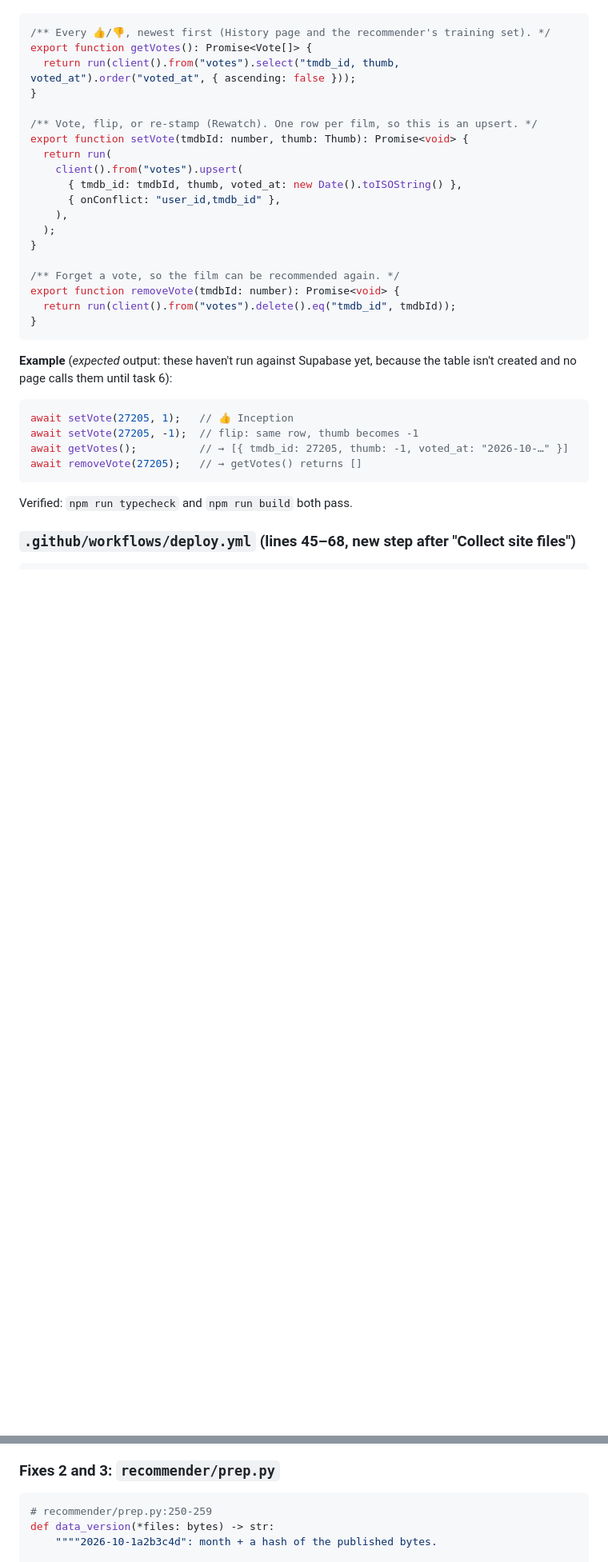
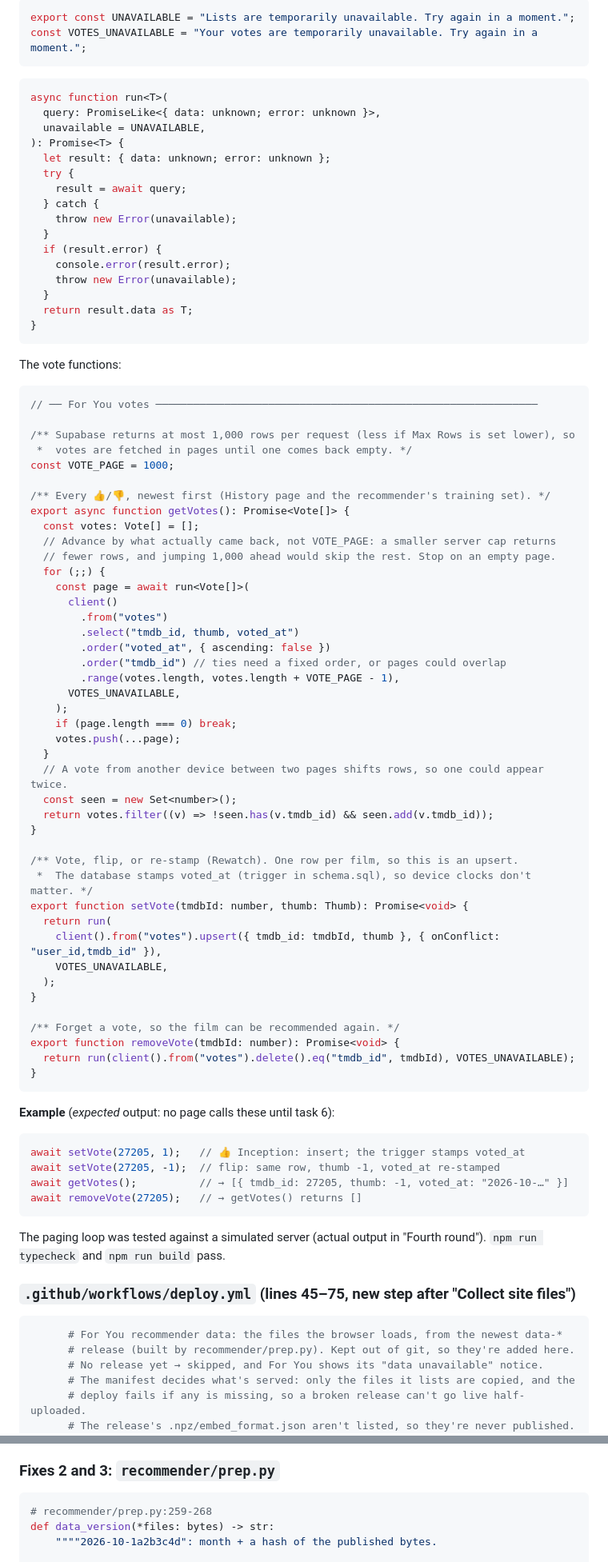
Before and after one commit to carterbris-1/reel-log, a Markdown page: SCRATCH-2026-10-02-recommender-prep.md, 2 parts joined by grey strips. Shown at 80% size. Rendered like a GitHub page; blank space fills up the shorter version.

````diff
--- a/SCRATCH-2026-10-02-recommender-prep.md
+++ b/SCRATCH-2026-10-02-recommender-prep.md
@@ -374,39 +402,91 @@ New functions, all through the existing `run()` helper (same error handling as l
 ```ts
+export const UNAVAILABLE = "Lists are temporarily unavailable. Try again in a moment.";
+const VOTES_UNAVAILABLE = "Your votes are temporarily unavailable. Try again in a moment.";
+```
+```ts
+async function run<T>(
+  query: PromiseLike<{ data: unknown; error: unknown }>,
+  unavailable = UNAVAILABLE,
+): Promise<T> {
+  let result: { data: unknown; error: unknown };
+  try {
+    result = await query;
+  } catch {
+    throw new Error(unavailable);
+  }
+  if (result.error) {
+    console.error(result.error);
+    throw new Error(unavailable);
+  }
+  return result.data as T;
+}
+```
+
+The vote functions:
+```ts
+// ── For You votes ─────────────────────────────────────────────────────────────
+
+/** Supabase returns at most 1,000 rows per request (less if Max Rows is set lower), so
+ *  votes are fetched in pages until one comes back empty. */
+const VOTE_PAGE = 1000;
+
 /** Every 👍/👎, newest first (History page and the recommender's training set). */
-export function getVotes(): Promise<Vote[]> {
-  return run(client().from("votes").select("tmdb_id, thumb, voted_at").order("voted_at", { ascending: false }));
+export async function getVotes(): Promise<Vote[]> {
+  const votes: Vote[] = [];
+  // Advance by what actually came back, not VOTE_PAGE: a smaller server cap returns
+  // fewer rows, and jumping 1,000 ahead would skip the rest. Stop on an empty page.
+  for (;;) {
+    const page = await run<Vote[]>(
+      client()
+        .from("votes")
+        .select("tmdb_id, thumb, voted_at")
+        .order("voted_at", { ascending: false })
+        .order("tmdb_id") // ties need a fixed order, or pages could overlap
+        .range(votes.length, votes.length + VOTE_PAGE - 1),
+      VOTES_UNAVAILABLE,
+    );
+    if (page.length === 0) break;
+    votes.push(...page);
+  }
+  // A vote from another device between two pages shifts rows, so one could appear twice.
+  const seen = new Set<number>();
+  return votes.filter((v) => !seen.has(v.tmdb_id) && seen.add(v.tmdb_id));
 }
 
-/** Vote, flip, or re-stamp (Rewatch). One row per film, so this is an upsert. */
+/** Vote, flip, or re-stamp (Rewatch). One row per film, so this is an upsert.
+ *  The database stamps voted_at (trigger in schema.sql), so device clocks don't matter. */
 export function setVote(tmdbId: number, thumb: Thumb): Promise<void> {
   return run(
-    client().from("votes").upsert(
-      { tmdb_id: tmdbId, thumb, voted_at: new Date().toISOString() },
-      { onConflict: "user_id,tmdb_id" },
-    ),
+    client().from("votes").upsert({ tmdb_id: tmdbId, thumb }, { onConflict: "user_id,tmdb_id" }),
+    VOTES_UNAVAILABLE,
   );
 }
 
 /** Forget a vote, so the film can be recommended again. */
 export function removeVote(tmdbId: number): Promise<void> {
-  return run(client().from("votes").delete().eq("tmdb_id", tmdbId));
+  return run(client().from("votes").delete().eq("tmdb_id", tmdbId), VOTES_UNAVAILABLE);
 }
 ```
 
-**Example** (*expected* output: these haven't run against Supabase yet, because the
-table isn't created and no page calls them until task 6):
+**Example** (*expected* output: no page calls these until task 6):
 ```ts
-await setVote(27205, 1);   // 👍 Inception
-await setVote(27205, -1);  // flip: same row, thumb becomes -1
+await setVote(27205, 1);   // 👍 Inception: insert; the trigger stamps voted_at
+await setVote(27205, -1);  // flip: same row, thumb -1, voted_at re-stamped
 await getVotes();          // → [{ tmdb_id: 27205, thumb: -1, voted_at: "2026-10-…" }]
 await removeVote(27205);   // → getVotes() returns []
 ```
+The paging loop was tested against a simulated server (actual output in "Fourth round").
+`npm run typecheck` and `npm run build` pass.
 
-Verified: `npm run typecheck` and `npm run build` both pass.
-
-### `.github/workflows/deploy.yml` (lines 45–68, new step after "Collect site files")
+### `.github/workflows/deploy.yml` (lines 45–75, new step after "Collect site files")
 
 ```yaml
+      # For You recommender data: the files the browser loads, from the newest data-*
+      # release (built by recommender/prep.py). Kept out of git, so they're added here.
+      # No release yet → skipped, and For You shows its "data unavailable" notice.
+      # The manifest decides what's served: only the files it lists are copied, and the
+      # deploy fails if any is missing, so a broken release can't go live half-uploaded.
+      # The release's .npz/embed_format.json aren't listed, so they're never published.
       - name: Add recommender data
         env:
           GH_TOKEN: ${{ github.token }}
@@ -553,7 +640,7 @@ deploys would get through until then.
 ### Fixes 2 and 3: `recommender/prep.py`
 
 ```python
-# recommender/prep.py:250-259
+# recommender/prep.py:259-268
 def data_version(*files: bytes) -> str:
     """"2026-10-1a2b3c4d": month + a hash of the published bytes.
 
````
Also changed, not shown: other parts of SCRATCH-2026-10-02-recommender-prep.md (+107 -72 lines).
